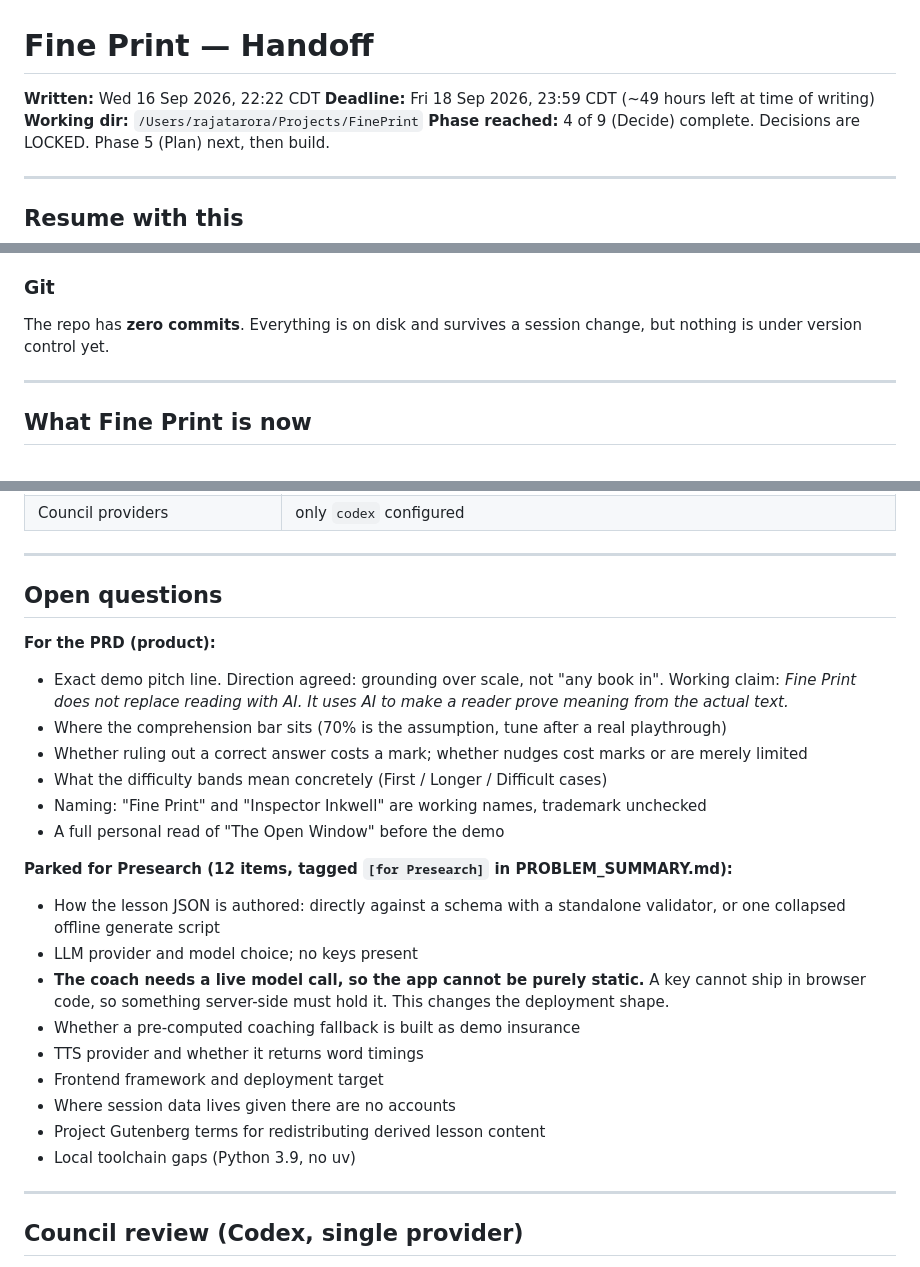
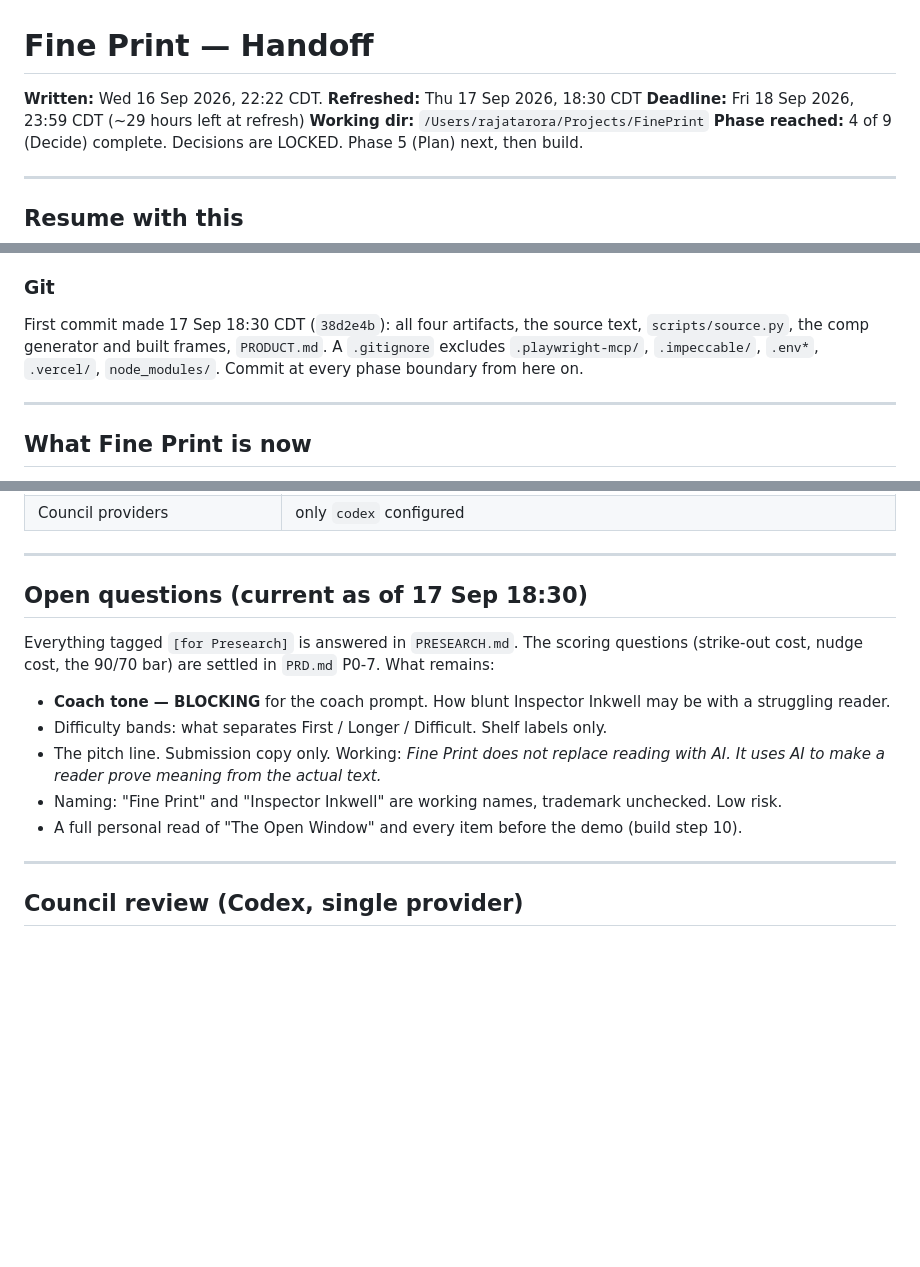
Before and after one commit to RajatA98/FinePrint, a Markdown page: factory/artifacts/HANDOFF.md, 3 parts joined by grey strips. GitHub-like rendering; blank space fills up the shorter version.

Commit message:
Refresh handoff and product record to match locked decisions
Removes settled questions, updates the cut order, points the comp
sources at their in-repo location, and records the first commit.

```diff
--- a/factory/artifacts/HANDOFF.md
+++ b/factory/artifacts/HANDOFF.md
@@ -1,7 +1,7 @@
 # Fine Print — Handoff
 
-**Written:** Wed 16 Sep 2026, 22:22 CDT
-**Deadline:** Fri 18 Sep 2026, 23:59 CDT (~49 hours left at time of writing)
+**Written:** Wed 16 Sep 2026, 22:22 CDT. **Refreshed:** Thu 17 Sep 2026, 18:30 CDT
+**Deadline:** Fri 18 Sep 2026, 23:59 CDT (~29 hours left at refresh)
 **Working dir:** `/Users/rajatarora/Projects/FinePrint`
 **Phase reached:** 4 of 9 (Decide) complete. Decisions are LOCKED. Phase 5 (Plan) next, then build.
 
@@ -92,8 +92,10 @@ blocking.
 
 ### Git
 
-The repo has **zero commits**. Everything is on disk and survives a session change, but
-nothing is under version control yet.
+First commit made 17 Sep 18:30 CDT (`38d2e4b`): all four artifacts, the source text,
+`scripts/source.py`, the comp generator and built frames, `PRODUCT.md`. A `.gitignore`
+excludes `.playwright-mcp/`, `.impeccable/`, `.env*`, `.vercel/`, `node_modules/`.
+Commit at every phase boundary from here on.
 
 ---
 
@@ -221,26 +223,16 @@ The earlier eight-screen canvas at `SLRfvUG9pFVNCunaM85261` is superseded; local
 
 ---
 
-## Open questions
+## Open questions (current as of 17 Sep 18:30)
 
-**For the PRD (product):**
-- Exact demo pitch line. Direction agreed: grounding over scale, not "any book in". Working claim: *Fine Print does not replace reading with AI. It uses AI to make a reader prove meaning from the actual text.*
-- Where the comprehension bar sits (70% is the assumption, tune after a real playthrough)
-- Whether ruling out a correct answer costs a mark; whether nudges cost marks or are merely limited
-- What the difficulty bands mean concretely (First / Longer / Difficult cases)
-- Naming: "Fine Print" and "Inspector Inkwell" are working names, trademark unchecked
-- A full personal read of "The Open Window" before the demo
+Everything tagged `[for Presearch]` is answered in `PRESEARCH.md`. The scoring questions
+(strike-out cost, nudge cost, the 90/70 bar) are settled in `PRD.md` P0-7. What remains:
 
-**Parked for Presearch (12 items, tagged `[for Presearch]` in PROBLEM_SUMMARY.md):**
-- How the lesson JSON is authored: directly against a schema with a standalone validator, or one collapsed offline generate script
-- LLM provider and model choice; no keys present
-- **The coach needs a live model call, so the app cannot be purely static.** A key cannot ship in browser code, so something server-side must hold it. This changes the deployment shape.
-- Whether a pre-computed coaching fallback is built as demo insurance
-- TTS provider and whether it returns word timings
-- Frontend framework and deployment target
-- Where session data lives given there are no accounts
-- Project Gutenberg terms for redistributing derived lesson content
-- Local toolchain gaps (Python 3.9, no uv)
+- **Coach tone — BLOCKING** for the coach prompt. How blunt Inspector Inkwell may be with a struggling reader.
+- Difficulty bands: what separates First / Longer / Difficult. Shelf labels only.
+- The pitch line. Submission copy only. Working: *Fine Print does not replace reading with AI. It uses AI to make a reader prove meaning from the actual text.*
+- Naming: "Fine Print" and "Inspector Inkwell" are working names, trademark unchecked. Low risk.
+- A full personal read of "The Open Window" and every item before the demo (build step 10).
 
 ---
 
```
Also changed, not shown: other parts of factory/artifacts/HANDOFF.md (+2 -2 lines), PRODUCT.md (+3 -3 lines).
